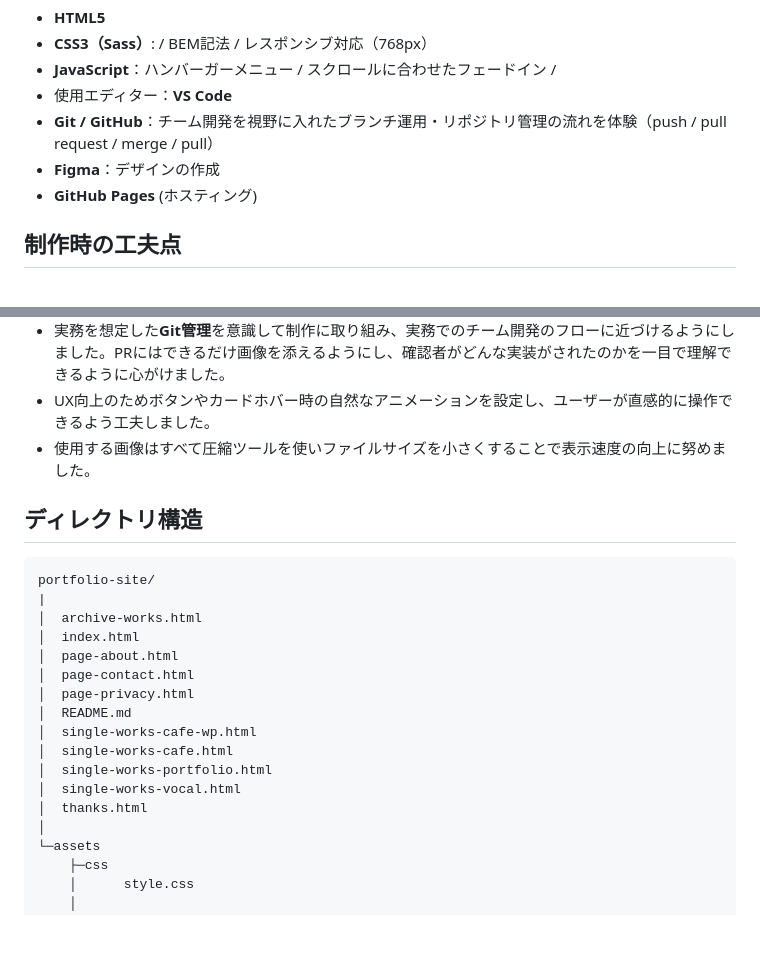
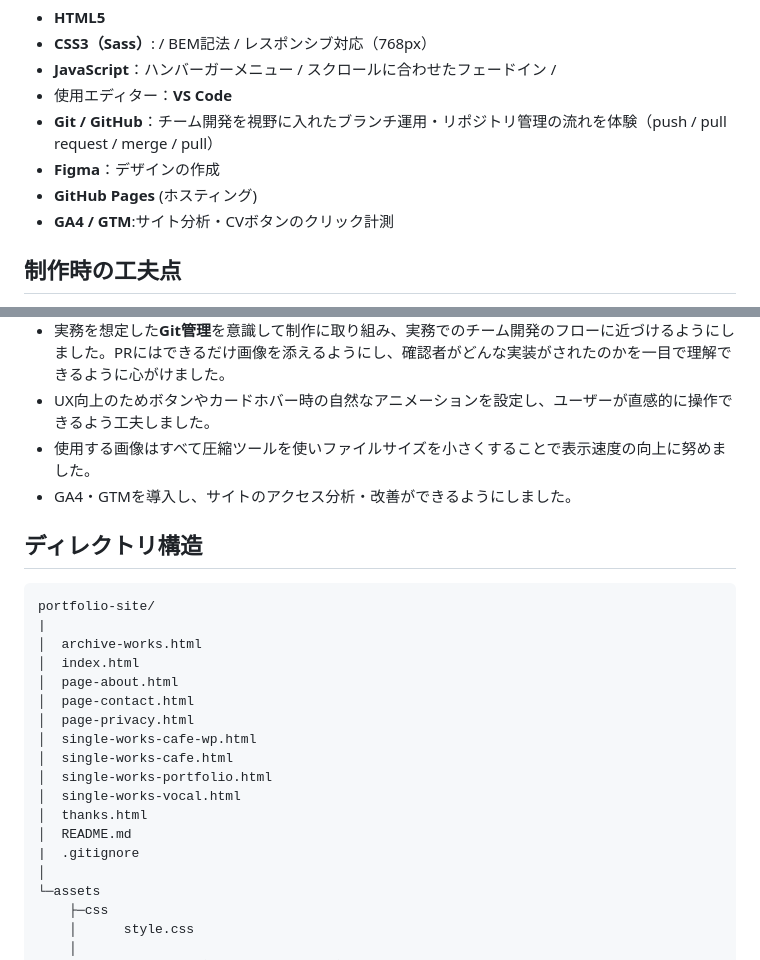
Before and after one commit to chisaki-dsgn/portfolio-site, a Markdown page: README.md, 2 parts joined by grey strips. Drawn GitHub-style; blank space fills up the shorter version.

Commit message:
docs:READMEにGA4導入に関する文言を追加

```diff
--- a/README.md
+++ b/README.md
@@ -38,6 +38,7 @@ Webコーダー千咲のポートフォリオサイトです。
 - **Git / GitHub**：チーム開発を視野に入れたブランチ運用・リポジトリ管理の流れを体験（push / pull request / merge / pull）
 - **Figma**：デザインの作成
 - **GitHub Pages** (ホスティング)
+- **GA4 / GTM**:サイト分析・CVボタンのクリック計測
 
 ## 制作時の工夫点
 - 採用担当者の方がサイトを見ただけで時間をかけずにどんな作品かをできるだけわかりやすくするため、詳細ページにサイトのキャプチャ画像を使ったスクロール可能なセクションを作成しました。
@@ -46,6 +47,7 @@ Webコーダー千咲のポートフォリオサイトです。
 - 実務を想定した**Git管理**を意識して制作に取り組み、実務でのチーム開発のフローに近づけるようにしました。PRにはできるだけ画像を添えるようにし、確認者がどんな実装がされたのかを一目で理解できるように心がけました。
 - UX向上のためボタンやカードホバー時の自然なアニメーションを設定し、ユーザーが直感的に操作できるよう工夫しました。
 - 使用する画像はすべて圧縮ツールを使いファイルサイズを小さくすることで表示速度の向上に努めました。
+- GA4・GTMを導入し、サイトのアクセス分析・改善ができるようにしました。
 
 ## ディレクトリ構造
 
@@ -57,12 +59,13 @@ portfolio-site/
 │  page-about.html
 │  page-contact.html
 │  page-privacy.html
-│  README.md
 │  single-works-cafe-wp.html
 │  single-works-cafe.html
 │  single-works-portfolio.html
 │  single-works-vocal.html
 │  thanks.html
+│  README.md
+|  .gitignore
 │
 └─assets
     ├─css
```
